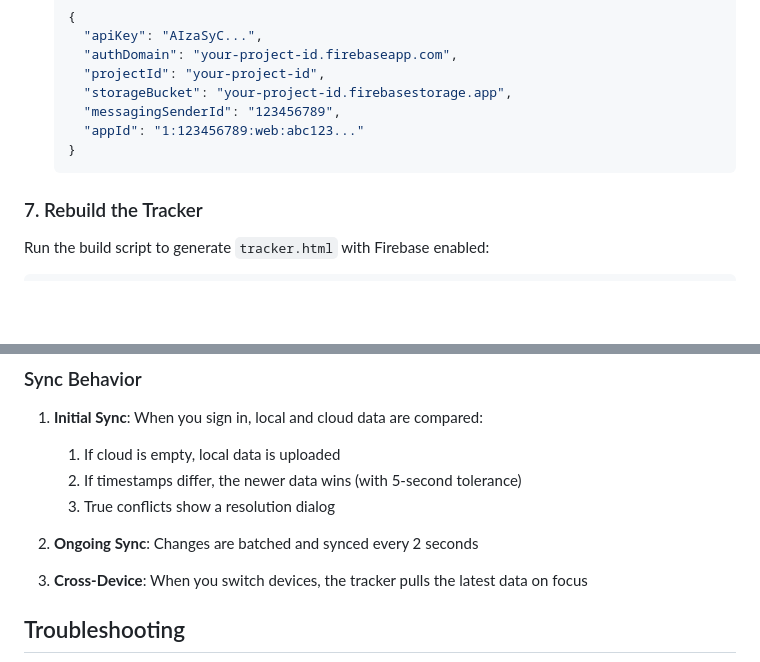
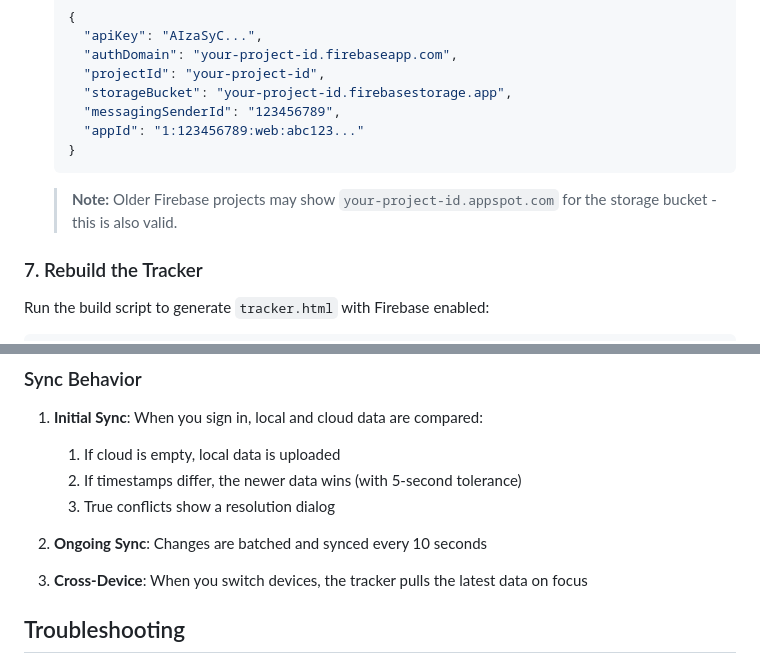
Before and after one commit to jaodsilv/GrindPulse, a Markdown page: FIREBASE_SETUP.md, 2 parts joined by grey strips. GitHub-like rendering; blank space fills up the shorter version.

Commit message:
docs: update Firebase setup guide with storage bucket note and sync interval

````diff
--- a/FIREBASE_SETUP.md
+++ b/FIREBASE_SETUP.md
@@ -93,6 +93,8 @@ service cloud.firestore {
    }
    ```
 
+   > **Note:** Older Firebase projects may show `your-project-id.appspot.com` for the storage bucket - this is also valid.
+
 ### 7. Rebuild the Tracker
 
 Run the build script to generate `tracker.html` with Firebase enabled:
@@ -143,7 +145,7 @@ Then open the URL shown in the terminal.
    2. If timestamps differ, the newer data wins (with 5-second tolerance)
    3. True conflicts show a resolution dialog
 
-2. **Ongoing Sync**: Changes are batched and synced every 2 seconds
+2. **Ongoing Sync**: Changes are batched and synced every 10 seconds
 
 3. **Cross-Device**: When you switch devices, the tracker pulls the latest data on focus
 
````
